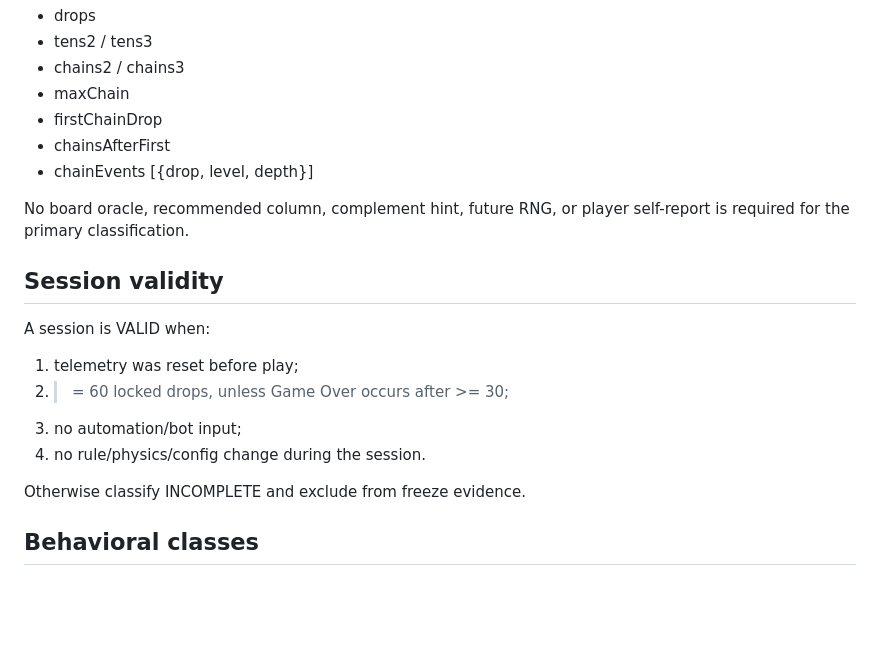
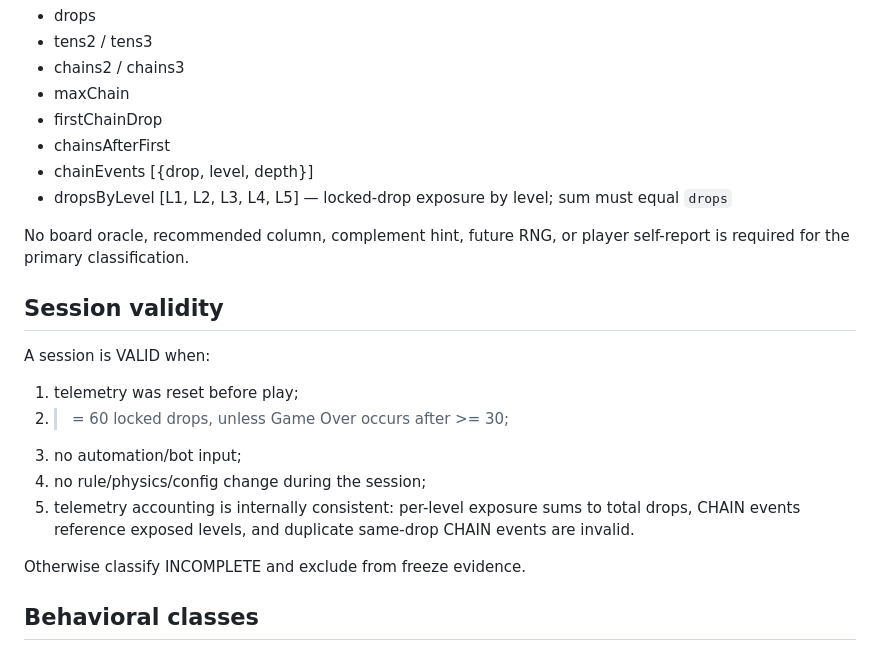
Before and after one commit to wiztechid/ten-drop, a Markdown page: docs/CORE-DNA-HUMAN-TELEMETRY-GATE.md, the part around the change. GitHub-like rendering; blank space fills up the shorter version.

Commit message:
docs: bind human gate to level exposure integrity

```diff
--- a/docs/CORE-DNA-HUMAN-TELEMETRY-GATE.md
+++ b/docs/CORE-DNA-HUMAN-TELEMETRY-GATE.md
@@ -14,6 +14,7 @@ Use only `TenDropTelemetry()` fields:
 - firstChainDrop
 - chainsAfterFirst
 - chainEvents [{drop, level, depth}]
+- dropsByLevel [L1, L2, L3, L4, L5] — locked-drop exposure by level; sum must equal `drops`
 
 No board oracle, recommended column, complement hint, future RNG, or player self-report is required for the primary classification.
 
@@ -22,7 +23,8 @@ A session is VALID when:
 1. telemetry was reset before play;
 2. >= 60 locked drops, unless Game Over occurs after >= 30;
 3. no automation/bot input;
-4. no rule/physics/config change during the session.
+4. no rule/physics/config change during the session;
+5. telemetry accounting is internally consistent: per-level exposure sums to total drops, CHAIN events reference exposed levels, and duplicate same-drop CHAIN events are invalid.
 
 Otherwise classify INCOMPLETE and exclude from freeze evidence.
 
```
